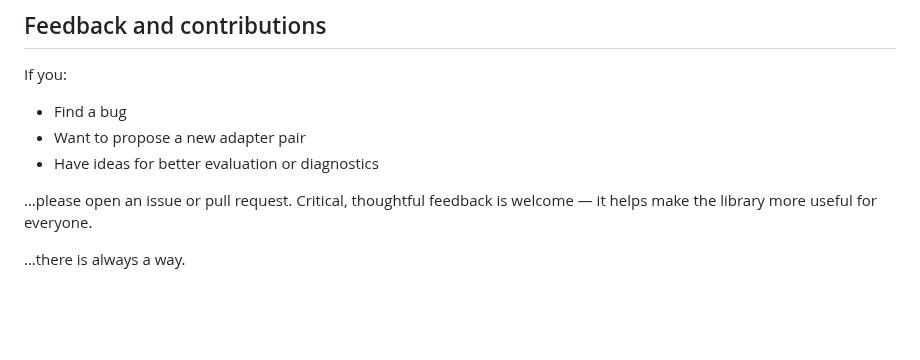
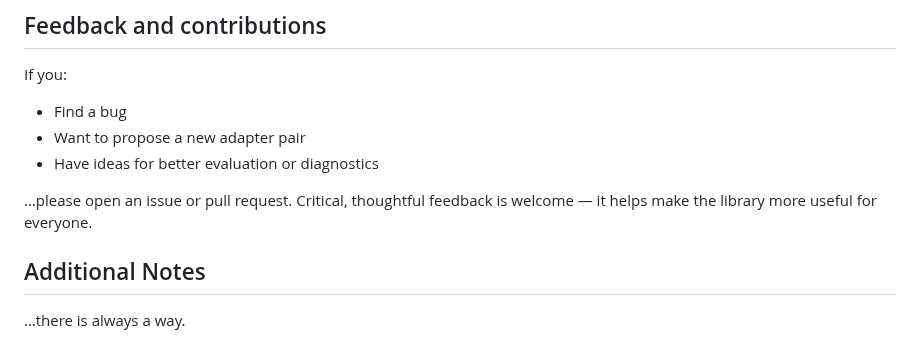
Before and after one commit to PotentiallyARobot/EmbeddingAdapters, a Markdown page: README.md, the part around the change. Drawn GitHub-style; blank space fills up the shorter version.

```diff
--- a/README.md
+++ b/README.md
@@ -313,4 +313,5 @@ If you:
 
 …please open an issue or pull request. Critical, thoughtful feedback is welcome — it helps make the library more useful for everyone.
 
+## Additional Notes
 …there is always a way.
```
